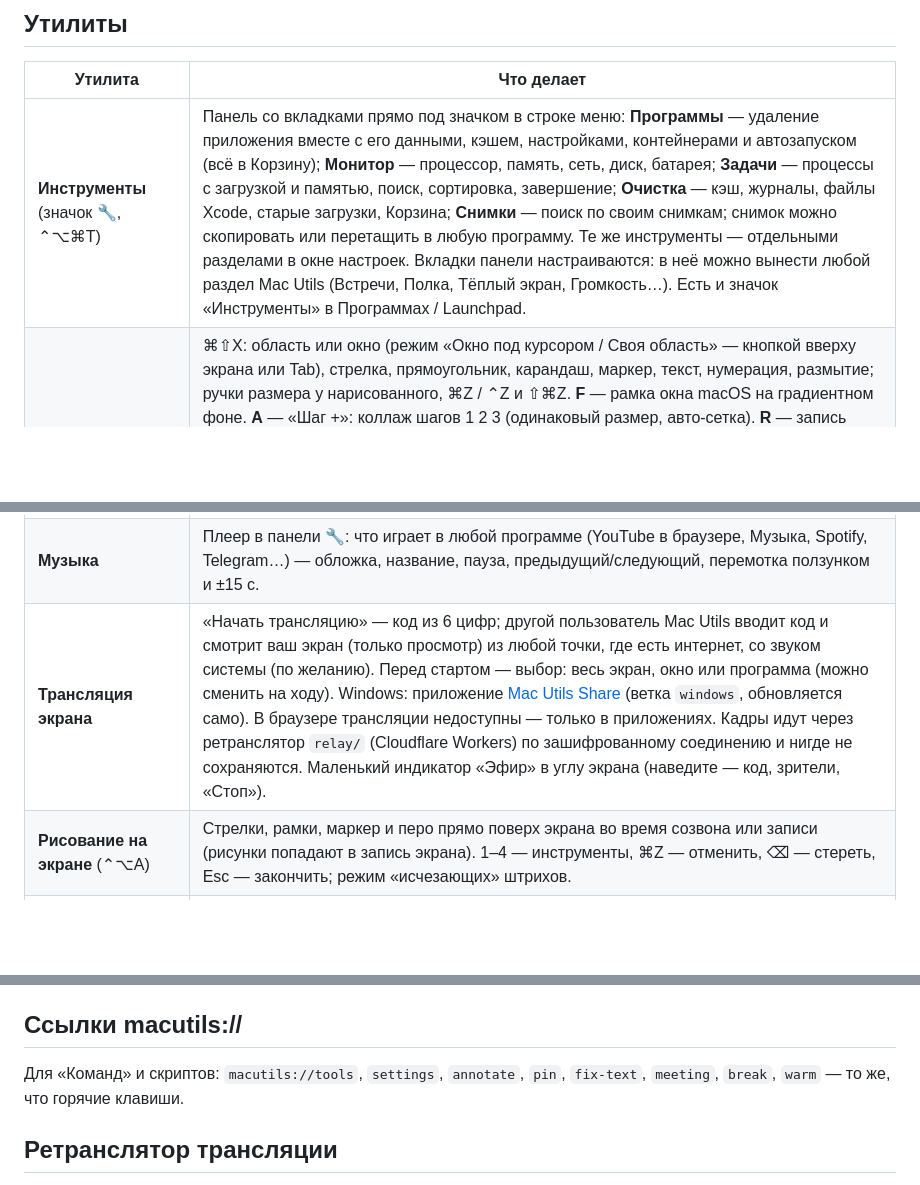
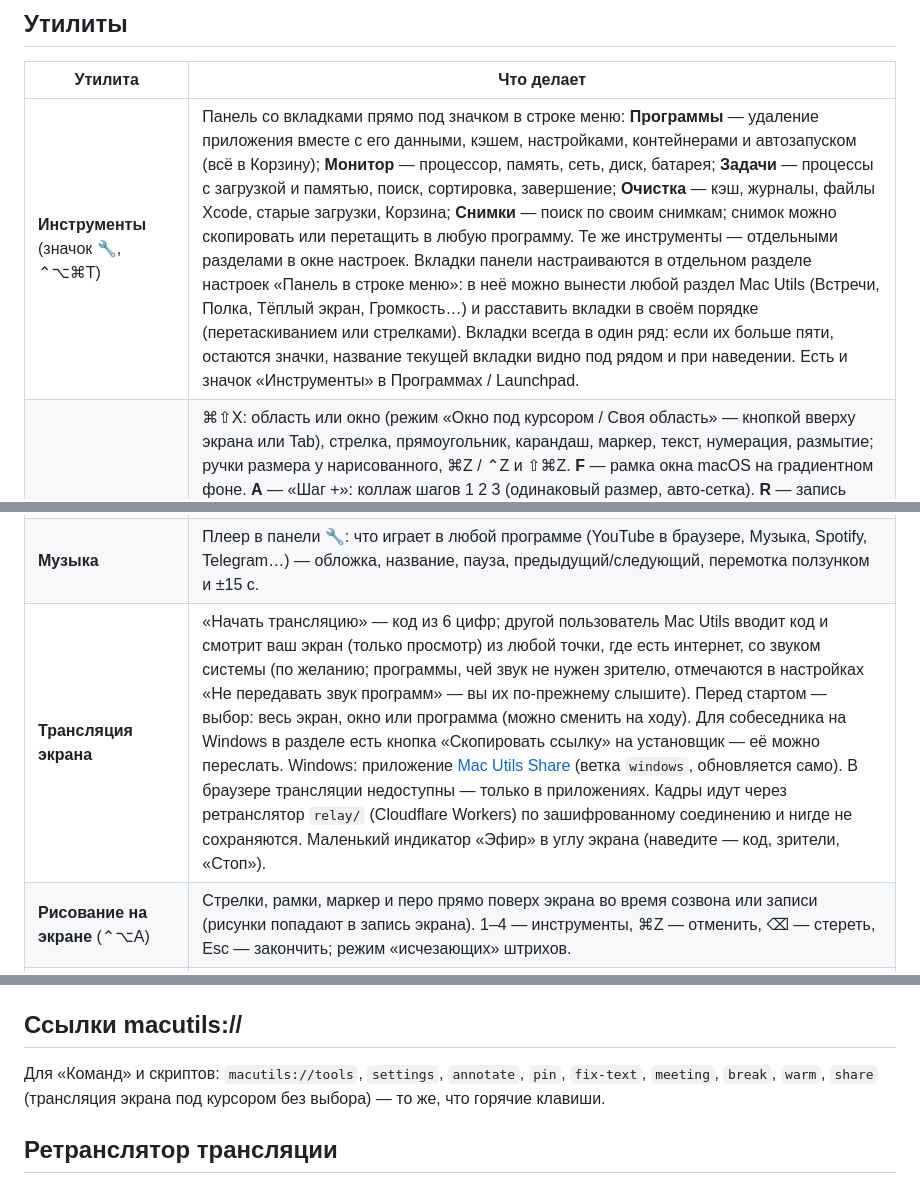
Before and after one commit to m-ruzhynskyi/mac-utils, a Markdown page: README.md, 3 parts joined by grey strips. GitHub-like rendering; blank space fills up the shorter version.

Commit message:
README: mute apps in broadcast audio, Windows link button, macutils://share, panel tab order
Co-Authored-By: Claude Sonnet 5.5 <noreply@anthropic.com>
Claude-Session: https://claude.ai/code/session_01HqCSEVevFq8UjTohvLN6Mr

```diff
--- a/README.md
+++ b/README.md
@@ -6,11 +6,11 @@
 
 | Утилита | Что делает |
 |---|---|
-| **Инструменты** (значок 🔧, ⌃⌥⌘T) | Панель со вкладками прямо под значком в строке меню: **Программы** — удаление приложения вместе с его данными, кэшем, настройками, контейнерами и автозапуском (всё в Корзину); **Монитор** — процессор, память, сеть, диск, батарея; **Задачи** — процессы с загрузкой и памятью, поиск, сортировка, завершение; **Очистка** — кэш, журналы, файлы Xcode, старые загрузки, Корзина; **Снимки** — поиск по своим снимкам; снимок можно скопировать или перетащить в любую программу. Те же инструменты — отдельными разделами в окне настроек. Вкладки панели настраиваются: в неё можно вынести любой раздел Mac Utils (Встречи, Полка, Тёплый экран, Громкость…). Есть и значок «Инструменты» в Программах / Launchpad. |
+| **Инструменты** (значок 🔧, ⌃⌥⌘T) | Панель со вкладками прямо под значком в строке меню: **Программы** — удаление приложения вместе с его данными, кэшем, настройками, контейнерами и автозапуском (всё в Корзину); **Монитор** — процессор, память, сеть, диск, батарея; **Задачи** — процессы с загрузкой и памятью, поиск, сортировка, завершение; **Очистка** — кэш, журналы, файлы Xcode, старые загрузки, Корзина; **Снимки** — поиск по своим снимкам; снимок можно скопировать или перетащить в любую программу. Те же инструменты — отдельными разделами в окне настроек. Вкладки панели настраиваются в отдельном разделе настроек «Панель в строке меню»: в неё можно вынести любой раздел Mac Utils (Встречи, Полка, Тёплый экран, Громкость…) и расставить вкладки в своём порядке (перетаскиванием или стрелками). Вкладки всегда в один ряд: если их больше пяти, остаются значки, название текущей вкладки видно под рядом и при наведении. Есть и значок «Инструменты» в Программах / Launchpad. |
 | **Снимки экрана** (по мотивам [macshot](https://github.com/sw33tLie/macshot)) | ⌘⇧X: область или окно (режим «Окно под курсором / Своя область» — кнопкой вверху экрана или Tab), стрелка, прямоугольник, карандаш, маркер, текст, нумерация, размытие; ручки размера у нарисованного, ⌘Z / ⌃Z и ⇧⌘Z. **F** — рамка окна macOS на градиентном фоне. **A** — «Шаг +»: коллаж шагов 1 2 3 (одинаковый размер, авто-сетка). **R** — запись области в MP4 или GIF (микрофон — с подавлением эха, звук системы не двоится). Длинный снимок с прокруткой. ⌘⇧⌥X — распознать текст. Сохранение в буфер, папку или туда и туда. **Умная папка**: снимки и записи экрана сохраняются в выбранную папку (по умолчанию Рабочий стол) в «Снимки экрана/дата/программа», текст на снимках распознаётся; всё видно и ищется в «Мои снимки» и во вкладке «Снимки» панели 🔧 (можно забирать и системные ⌘⇧3/4, скопированные только в буфер и уже сохранённые; старые — по желанию в Корзину через 7/30/90 дней). Клавиши работают в любой раскладке. |
 | **Окна** | Перетащите окно к краю — половина экрана, к углу — четверть, к верху — весь экран. Сочетания ⌃⌥ + ←/→/↑/↓, U/I/J/K, ↩, C, ⌫; повтор переносит окно на следующий монитор. **⌃⌥P** — любое окно поверх всех: поверх остальных показывается его живая копия с настраиваемой прозрачностью, клик открывает настоящее окно. **Окна по мониторам**: при каждом наборе мониторов запоминается, где стояли окна, и при повторном подключении они встают на свои места. |
 | **Музыка** | Плеер в панели 🔧: что играет в любой программе (YouTube в браузере, Музыка, Spotify, Telegram…) — обложка, название, пауза, предыдущий/следующий, перемотка ползунком и ±15 с. |
-| **Трансляция экрана** | «Начать трансляцию» — код из 6 цифр; другой пользователь Mac Utils вводит код и смотрит ваш экран (только просмотр) из любой точки, где есть интернет, со звуком системы (по желанию). Перед стартом — выбор: весь экран, окно или программа (можно сменить на ходу). Windows: приложение [Mac Utils Share](https://github.com/m-ruzhynskyi/mac-utils/releases/download/windows-latest/MacUtilsShare-Setup.exe) (ветка `windows`, обновляется само). В браузере трансляции недоступны — только в приложениях. Кадры идут через ретранслятор `relay/` (Cloudflare Workers) по зашифрованному соединению и нигде не сохраняются. Маленький индикатор «Эфир» в углу экрана (наведите — код, зрители, «Стоп»). |
+| **Трансляция экрана** | «Начать трансляцию» — код из 6 цифр; другой пользователь Mac Utils вводит код и смотрит ваш экран (только просмотр) из любой точки, где есть интернет, со звуком системы (по желанию; программы, чей звук не нужен зрителю, отмечаются в настройках «Не передавать звук программ» — вы их по-прежнему слышите). Перед стартом — выбор: весь экран, окно или программа (можно сменить на ходу). Для собеседника на Windows в разделе есть кнопка «Скопировать ссылку» на установщик — её можно переслать. Windows: приложение [Mac Utils Share](https://github.com/m-ruzhynskyi/mac-utils/releases/download/windows-latest/MacUtilsShare-Setup.exe) (ветка `windows`, обновляется само). В браузере трансляции недоступны — только в приложениях. Кадры идут через ретранслятор `relay/` (Cloudflare Workers) по зашифрованному соединению и нигде не сохраняются. Маленький индикатор «Эфир» в углу экрана (наведите — код, зрители, «Стоп»). |
 | **Рисование на экране** (⌃⌥A) | Стрелки, рамки, маркер и перо прямо поверх экрана во время созвона или записи (рисунки попадают в запись экрана). 1–4 — инструменты, ⌘Z — отменить, ⌫ — стереть, Esc — закончить; режим «исчезающих» штрихов. |
 | **Перерывы и тёплый экран** | Каждые N минут работы — мягкий экран «встаньте, посмотрите вдаль» (отошли сами на 5 минут — отсчёт заново). Тёплый экран: свой Night Shift — по расписанию с плавным входом или вручную (кнопка ☀︎ в панели 🔧), отдельная сила для встроенного экрана и внешних мониторов. |
 | **Записи встреч** (⌃⌥M) | Записывает звук созвона: собеседников и ваш микрофон отдельными дорожками. Расшифровка идёт прямо на Mac (русский, украинский, английский), затем локальная модель пишет отчёт: итог, решения, задачи, открытые вопросы. Можно расшифровать и готовую запись (аудио или видео, кнопка «Расшифровать файл…»). Всё сохраняется в «Документы/Встречи». Расшифровку делает Whisper (whisper.cpp, модель large-v3-turbo — ставится кнопкой в настройках: Homebrew + ~550 МБ; украинский, русский, английский, язык определяется сам) или встроенное распознавание Apple, отчёт — Ollama: итог, темы, решения, задачи, открытые вопросы. |
@@ -118,7 +118,7 @@ Tests/MacUtilsTests/     модульные тесты
 
 ## Ссылки macutils://
 
-Для «Команд» и скриптов: `macutils://tools`, `settings`, `annotate`, `pin`, `fix-text`, `meeting`, `break`, `warm` — то же, что горячие клавиши.
+Для «Команд» и скриптов: `macutils://tools`, `settings`, `annotate`, `pin`, `fix-text`, `meeting`, `break`, `warm`, `share` (трансляция экрана под курсором без выбора) — то же, что горячие клавиши.
 
 ## Ретранслятор трансляции
 
```
